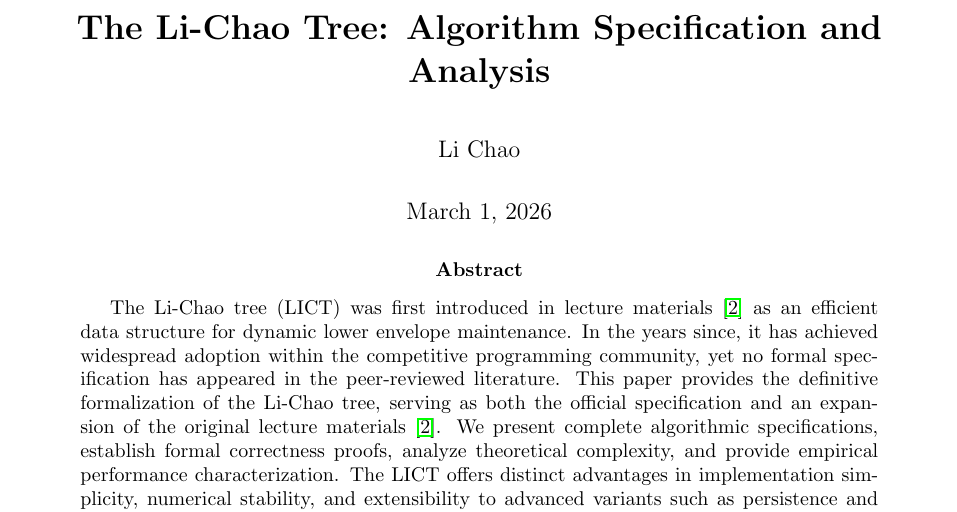
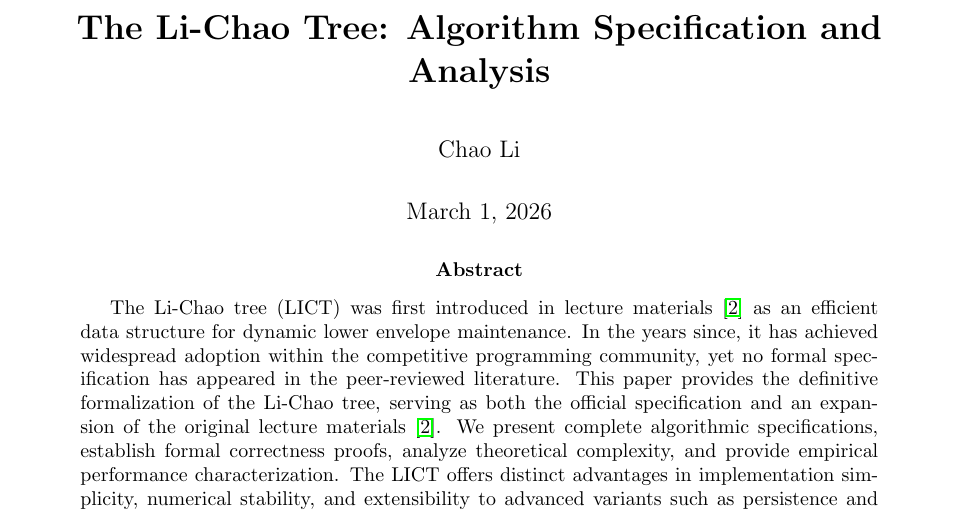
Before and after one commit to chnlich/lichao-tree, a LaTeX paper (doc/report.tex): part of page 1 of 12, cut so that both start at the same text. Compiled offline with pdfLaTeX.

Commit message:
Change author byline from Chinese to Western name order
\author{Li Chao} -> \author{Chao Li}

Co-Authored-By: Claude Opus 4.6 <noreply@anthropic.com>

```diff
--- a/doc/report.tex
+++ b/doc/report.tex
@@ -49,7 +49,7 @@ tabsize=2
 \lstset{style=mystyle}
 
 \title{\textbf{The Li-Chao Tree: Algorithm Specification and Analysis}}
-\author{Li Chao}
+\author{Chao Li}
 \date{\today}
 
 \begin{document}
```
Also changed, not shown: doc/report.pdf.
